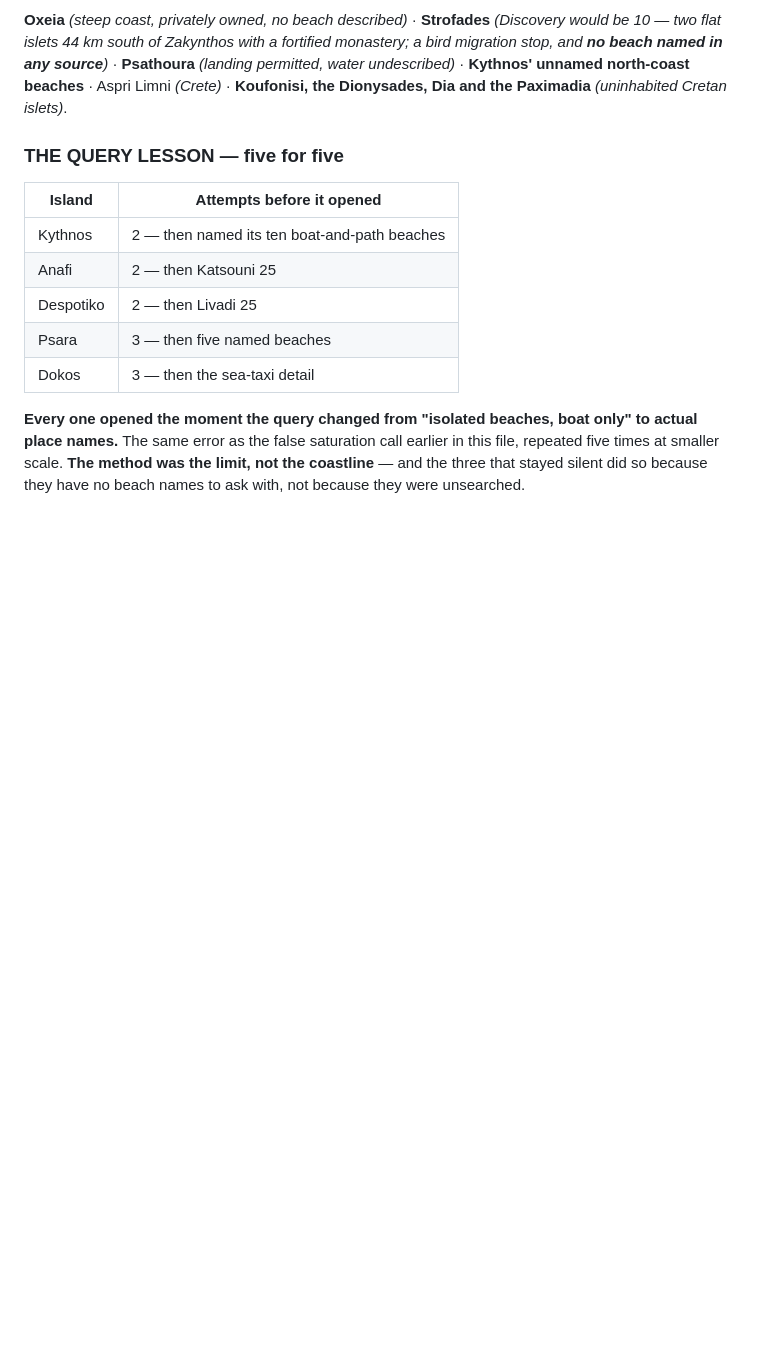
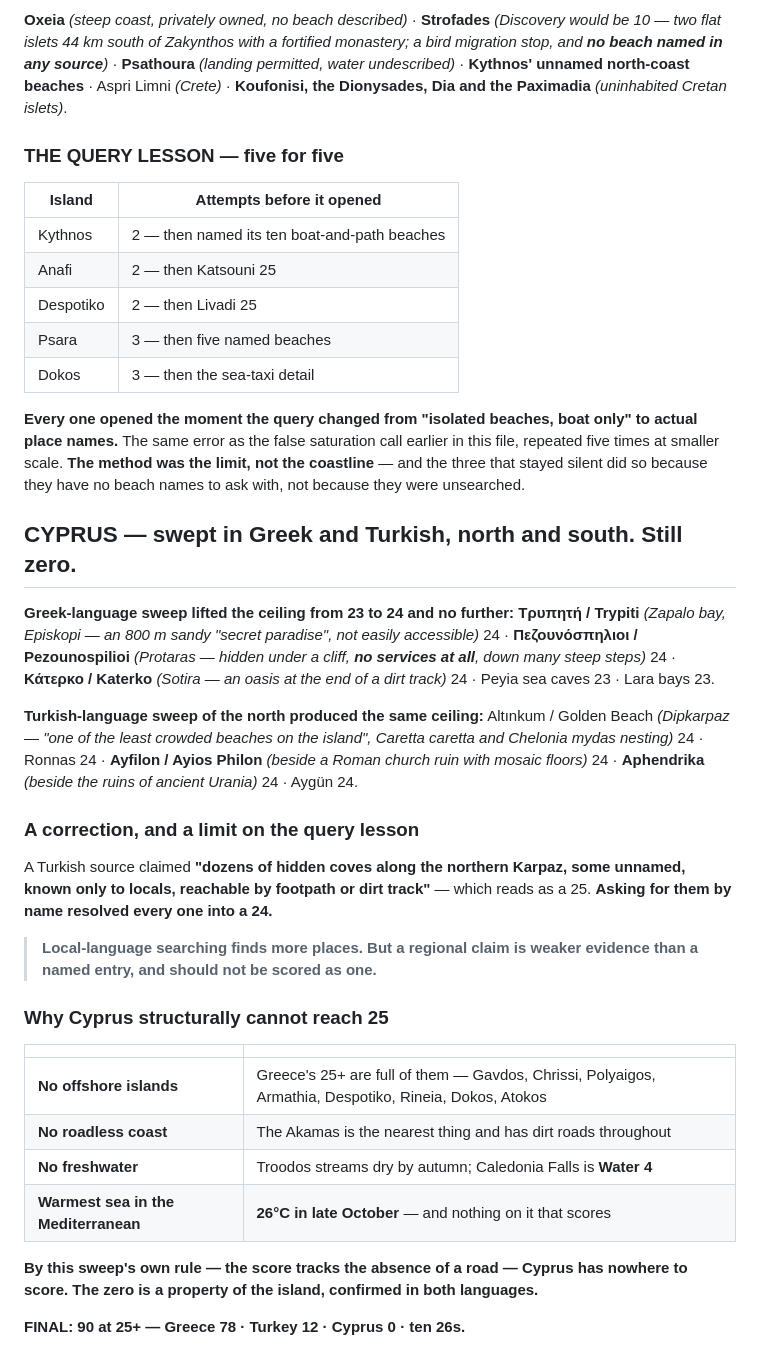
Before and after one commit to zaclester2011-lang/zac, a Markdown page: expeditions/europe-country-audit.md, the part around the change. Rendered like a GitHub page; blank space fills up the shorter version.

Commit message:
Close Cyprus at zero, swept in Greek and Turkish
Greek-language sweep lifts the Cypriot ceiling from 23 to 24; Turkish
sweep of the north finds the same. Records a correction: a Turkish
regional claim of dozens of unnamed Karpaz coves read as a 25 and
resolved into 24s once the coves were named - a limit on the query
lesson, since a regional claim is weaker evidence than a named entry.
Explains why Cyprus structurally cannot reach 25 under this sweep's own
roadless rule. Final tally 90.

Co-Authored-By: Claude Opus 5 <noreply@anthropic.com>
Claude-Session: https://claude.ai/code/session_01RBUPJycsKyv53jeaRXzhtW

```diff
--- a/expeditions/europe-country-audit.md
+++ b/expeditions/europe-country-audit.md
@@ -1196,3 +1196,42 @@ earlier in this file, repeated five times at smaller scale. **The method was
 the limit, not the coastline** — and the three that stayed silent did so
 because they have no beach names to ask with, not because they were
 unsearched.
+
+## CYPRUS — swept in Greek and Turkish, north and south. Still zero.
+
+**Greek-language sweep lifted the ceiling from 23 to 24 and no further:**
+**Τρυπητή / Trypiti** *(Zapalo bay, Episkopi — an 800 m sandy "secret
+paradise", not easily accessible)* 24 · **Πεζουνόσπηλιοι / Pezounospilioi**
+*(Protaras — hidden under a cliff, **no services at all**, down many steep
+steps)* 24 · **Κάτερκο / Katerko** *(Sotira — an oasis at the end of a dirt
+track)* 24 · Peyia sea caves 23 · Lara bays 23.
+
+**Turkish-language sweep of the north produced the same ceiling:** Altınkum /
+Golden Beach *(Dipkarpaz — "one of the least crowded beaches on the island",
+Caretta caretta and Chelonia mydas nesting)* 24 · Ronnas 24 · **Ayfilon /
+Ayios Philon** *(beside a Roman church ruin with mosaic floors)* 24 ·
+**Aphendrika** *(beside the ruins of ancient Urania)* 24 · Aygün 24.
+
+### A correction, and a limit on the query lesson
+
+A Turkish source claimed **"dozens of hidden coves along the northern Karpaz,
+some unnamed, known only to locals, reachable by footpath or dirt track"** —
+which reads as a 25. **Asking for them by name resolved every one into a 24.**
+
+> **Local-language searching finds more places. But a regional claim is
+> weaker evidence than a named entry, and should not be scored as one.**
+
+### Why Cyprus structurally cannot reach 25
+
+| | |
+|---|---|
+| **No offshore islands** | Greece's 25+ are full of them — Gavdos, Chrissi, Polyaigos, Armathia, Despotiko, Rineia, Dokos, Atokos |
+| **No roadless coast** | The Akamas is the nearest thing and has dirt roads throughout |
+| **No freshwater** | Troodos streams dry by autumn; Caledonia Falls is **Water 4** |
+| **Warmest sea in the Mediterranean** | **26°C in late October** — and nothing on it that scores |
+
+**By this sweep's own rule — the score tracks the absence of a road — Cyprus
+has nowhere to score. The zero is a property of the island, confirmed in both
+languages.**
+
+**FINAL: 90 at 25+ — Greece 78 · Turkey 12 · Cyprus 0 · ten 26s.**
```
